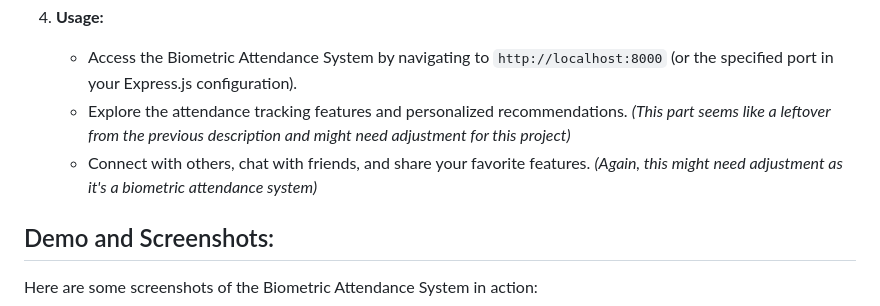
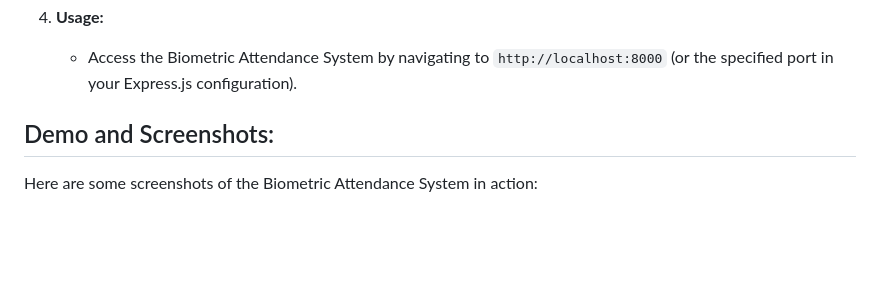
Before and after one commit to Eng-M-Abdrabbou/Biometric-Attendance-HR-System, a Markdown page: Readme.md, the part around the change. Rendered like a GitHub page; blank space fills up the shorter version.

Commit message:
Update Readme.md
Removed a few lines that were meant for editing purposes

```diff
--- a/Readme.md
+++ b/Readme.md
@@ -78,8 +78,6 @@ The **Biometric Attendance System for Federal Transformers Company LLC Branch 1*
 
 4.  **Usage:**
     * Access the Biometric Attendance System by navigating to `http://localhost:8000` (or the specified port in your Express.js configuration).
-    * Explore the attendance tracking features and personalized recommendations. *(This part seems like a leftover from the previous description and might need adjustment for this project)*
-    * Connect with others, chat with friends, and share your favorite features. *(Again, this might need adjustment as it's a biometric attendance system)*
 
 ## Demo and Screenshots:
 
```
